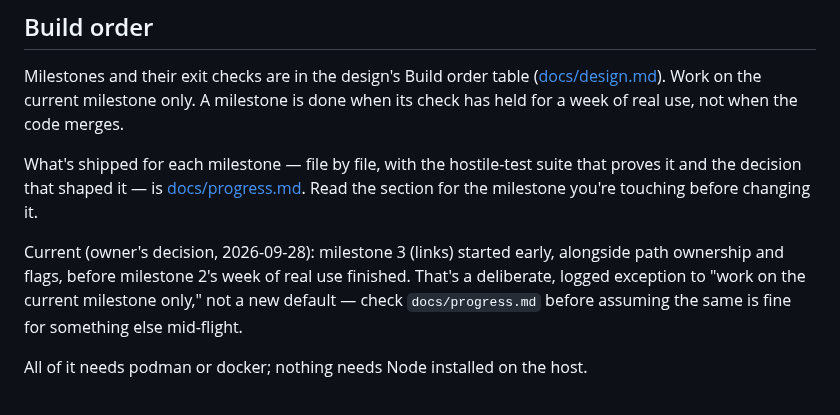
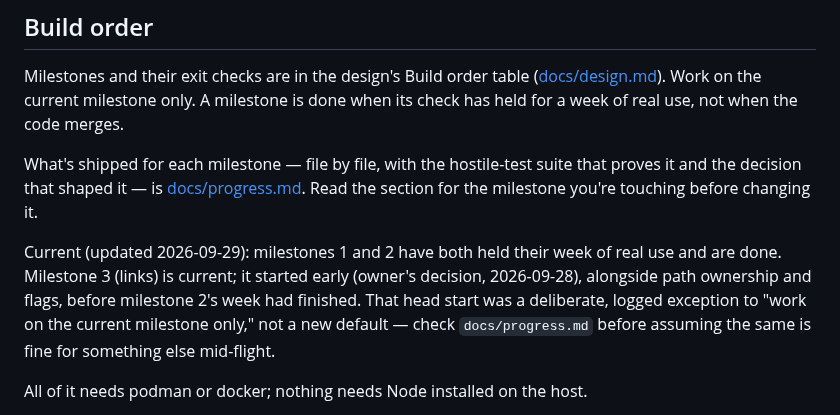
Before and after one commit to andersthemagi/reliquary, a Markdown page: AGENTS.md, the part around the change. GitHub-like rendering.

Commit message:
docs: milestones 1 and 2 have held their week of real use
Confirmed by the owner, 2026-09-29. Marked done in design.md's Build
order table and docs/progress.md; AGENTS.md's Build order now says so
in the present tense instead of describing milestone 3's early start
as still working around an unfinished milestone 2.

Co-Authored-By: Claude Sonnet 5 <noreply@anthropic.com>

```diff
--- a/AGENTS.md
+++ b/AGENTS.md
@@ -16,11 +16,13 @@ suite that proves it and the decision that shaped it — is
 [docs/progress.md](docs/progress.md). Read the section for the milestone
 you're touching before changing it.
 
-Current (owner's decision, 2026-09-28): milestone 3 (links) started early,
-alongside path ownership and flags, before milestone 2's week of real use
-finished. That's a deliberate, logged exception to "work on the current
-milestone only," not a new default — check `docs/progress.md` before
-assuming the same is fine for something else mid-flight.
+Current (updated 2026-09-29): milestones 1 and 2 have both held their week
+of real use and are done. Milestone 3 (links) is current; it started early
+(owner's decision, 2026-09-28), alongside path ownership and flags, before
+milestone 2's week had finished. That head start was a deliberate, logged
+exception to "work on the current milestone only," not a new default —
+check `docs/progress.md` before assuming the same is fine for something
+else mid-flight.
 
 All of it needs podman or docker; nothing needs Node installed on the host.
 
```
Also changed, not shown: docs/design.md (+2 -2 lines), docs/progress.md (+1 -1 lines).
